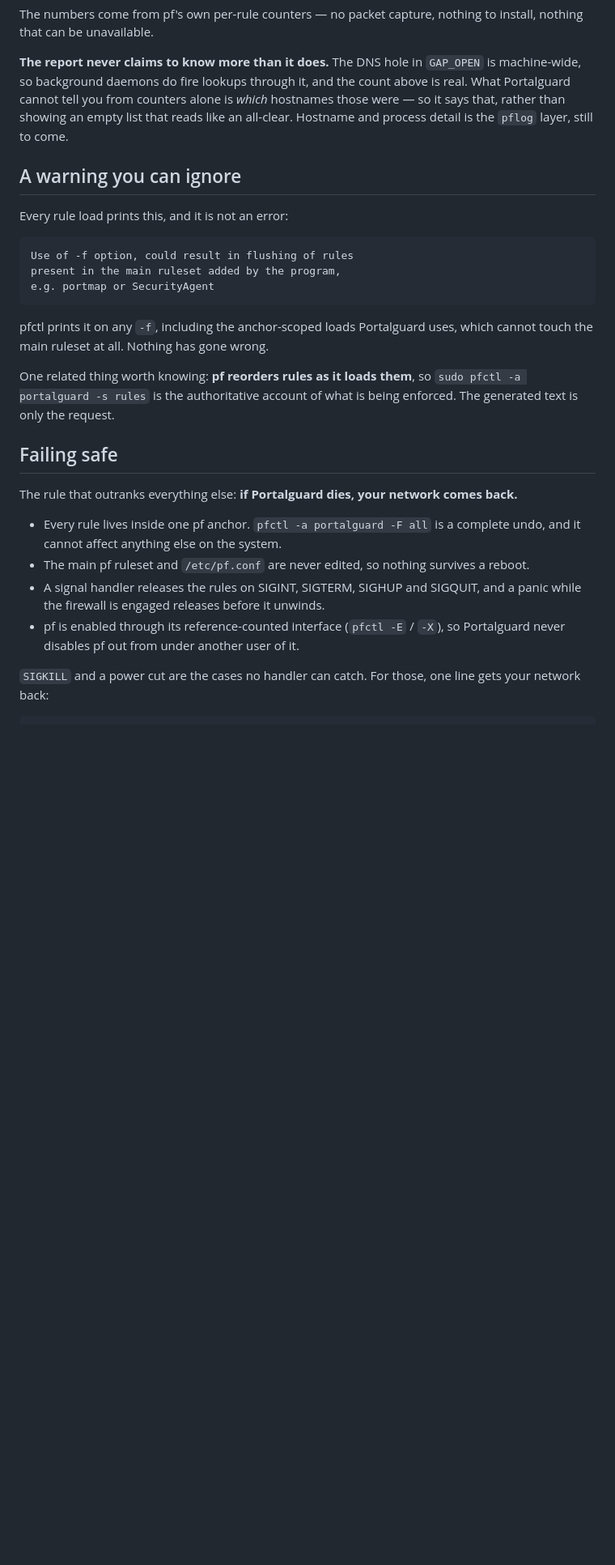
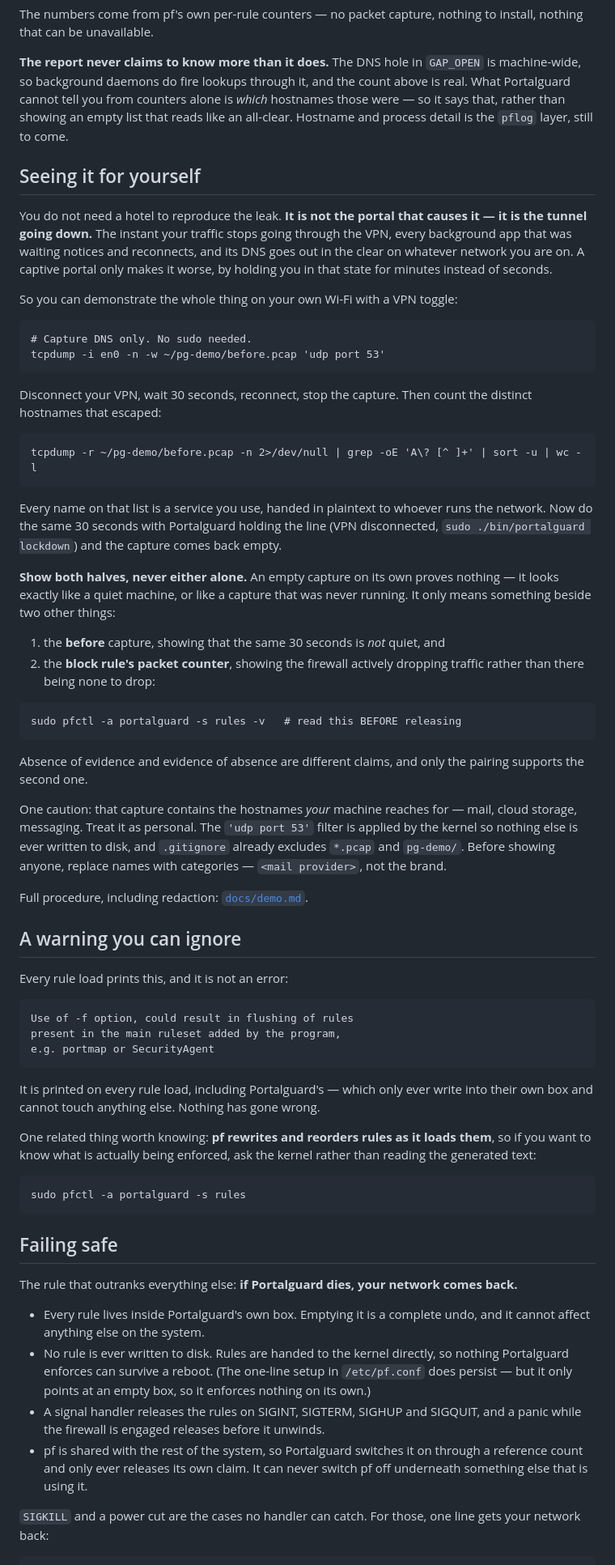
Before and after one commit to mredchristie/portalguard, a Markdown page: README.md, the part around one of its changes. Shown at 81% size. Drawn GitHub-style; blank space fills up the shorter version.

````diff
--- a/README.md
+++ b/README.md
@@ -215,6 +242,57 @@ alone is *which* hostnames those were — so it says that, rather than showing a
 empty list that reads like an all-clear. Hostname and process detail is the
 `pflog` layer, still to come.
 
+## Seeing it for yourself
+
+You do not need a hotel to reproduce the leak. **It is not the portal that
+causes it — it is the tunnel going down.** The instant your traffic stops
+going through the VPN, every background app that was waiting notices and
+reconnects, and its DNS goes out in the clear on whatever network you are on.
+A captive portal only makes it worse, by holding you in that state for minutes
+instead of seconds.
+
+So you can demonstrate the whole thing on your own Wi-Fi with a VPN toggle:
+
+```fish
+# Capture DNS only. No sudo needed.
+tcpdump -i en0 -n -w ~/pg-demo/before.pcap 'udp port 53'
+```
+
+Disconnect your VPN, wait 30 seconds, reconnect, stop the capture. Then count
+the distinct hostnames that escaped:
+
+```fish
+tcpdump -r ~/pg-demo/before.pcap -n 2>/dev/null | grep -oE 'A\? [^ ]+' | sort -u | wc -l
+```
+
+Every name on that list is a service you use, handed in plaintext to whoever
+runs the network. Now do the same 30 seconds with Portalguard holding the line
+(VPN disconnected, `sudo ./bin/portalguard lockdown`) and the capture comes
+back empty.
+
+**Show both halves, never either alone.** An empty capture on its own proves
+nothing — it looks exactly like a quiet machine, or like a capture that was
+never running. It only means something beside two other things:
+
+1. the **before** capture, showing that the same 30 seconds is *not* quiet, and
+2. the **block rule's packet counter**, showing the firewall actively dropping
+   traffic rather than there being none to drop:
+
+```fish
+sudo pfctl -a portalguard -s rules -v   # read this BEFORE releasing
+```
+
+Absence of evidence and evidence of absence are different claims, and only the
+pairing supports the second one.
+
+One caution: that capture contains the hostnames *your* machine reaches for —
+mail, cloud storage, messaging. Treat it as personal. The `'udp port 53'`
+filter is applied by the kernel so nothing else is ever written to disk, and
+`.gitignore` already excludes `*.pcap` and `pg-demo/`. Before showing anyone,
+replace names with categories — `<mail provider>`, not the brand.
+
+Full procedure, including redaction: [`docs/demo.md`](docs/demo.md).
+
 ## A warning you can ignore
 
 Every rule load prints this, and it is not an error:
@@ -225,26 +303,34 @@ present in the main ruleset added by the program,
 e.g. portmap or SecurityAgent
 ```
 
-pfctl prints it on any `-f`, including the anchor-scoped loads Portalguard uses,
-which cannot touch the main ruleset at all. Nothing has gone wrong.
+It is printed on every rule load, including Portalguard's — which only ever
+write into their own box and cannot touch anything else. Nothing has gone
+wrong.
 
-One related thing worth knowing: **pf reorders rules as it loads them**, so
-`sudo pfctl -a portalguard -s rules` is the authoritative account of what is
-being enforced. The generated text is only the request.
+One related thing worth knowing: **pf rewrites and reorders rules as it loads
+them**, so if you want to know what is actually being enforced, ask the kernel
+rather than reading the generated text:
+
+```fish
+sudo pfctl -a portalguard -s rules
+```
 
 ## Failing safe
 
 The rule that outranks everything else: **if Portalguard dies, your network
 comes back.**
 
-- Every rule lives inside one pf anchor. `pfctl -a portalguard -F all` is a
-  complete undo, and it cannot affect anything else on the system.
-- The main pf ruleset and `/etc/pf.conf` are never edited, so nothing survives
-  a reboot.
+- Every rule lives inside Portalguard's own box. Emptying it is a complete
+  undo, and it cannot affect anything else on the system.
+- No rule is ever written to disk. Rules are handed to the kernel directly, so
+  nothing Portalguard enforces can survive a reboot. (The one-line setup in
+  `/etc/pf.conf` does persist — but it only points at an empty box, so it
+  enforces nothing on its own.)
 - A signal handler releases the rules on SIGINT, SIGTERM, SIGHUP and SIGQUIT,
   and a panic while the firewall is engaged releases before it unwinds.
-- pf is enabled through its reference-counted interface (`pfctl -E` / `-X`), so
-  Portalguard never disables pf out from under another user of it.
+- pf is shared with the rest of the system, so Portalguard switches it on
+  through a reference count and only ever releases its own claim. It can never
+  switch pf off underneath something else that is using it.
 
 `SIGKILL` and a power cut are the cases no handler can catch. For those, one
 line gets your network back:
````
Also changed, not shown: other parts of README.md (+36 -9 lines), docs/architecture.md (added, +186 -0 lines).
